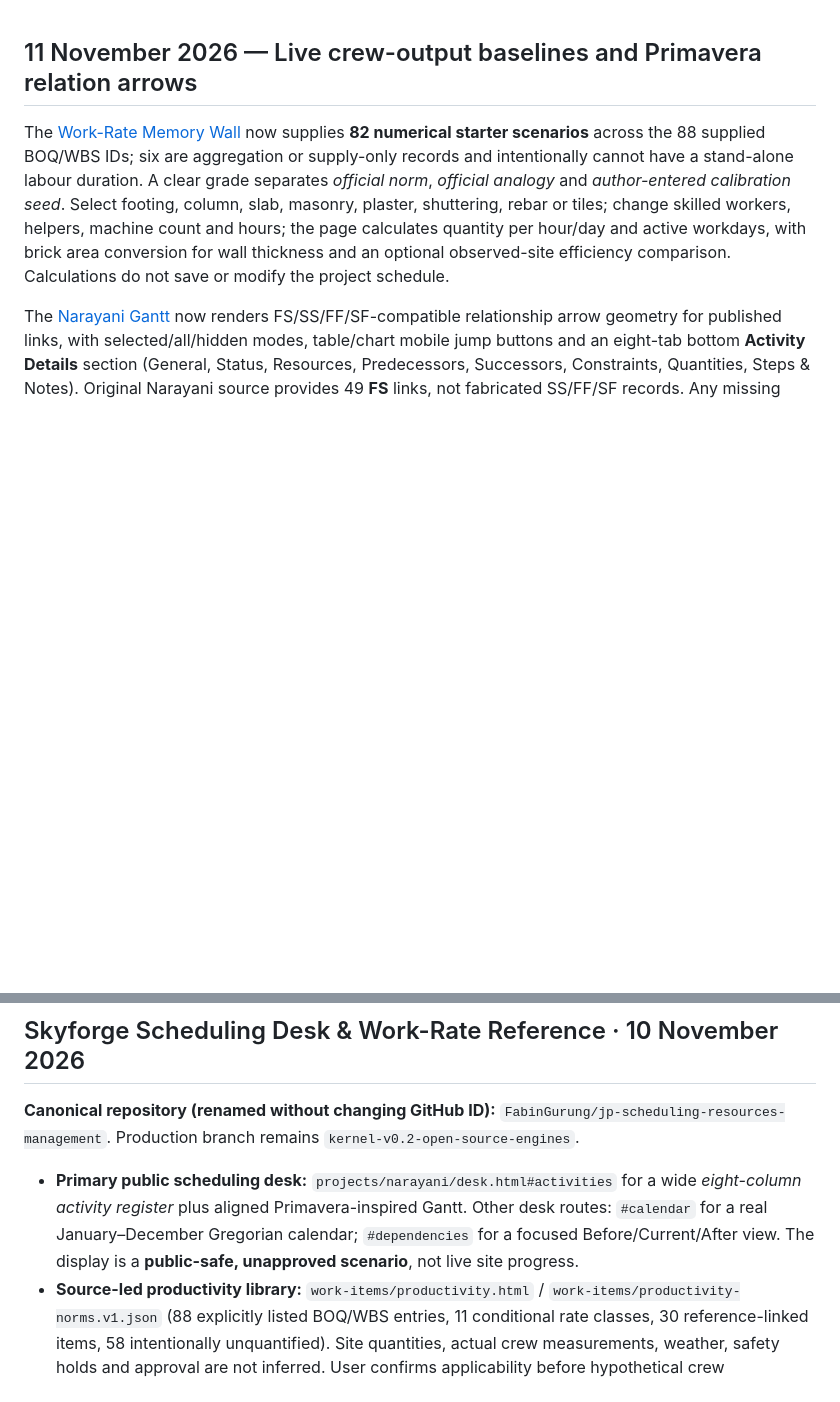
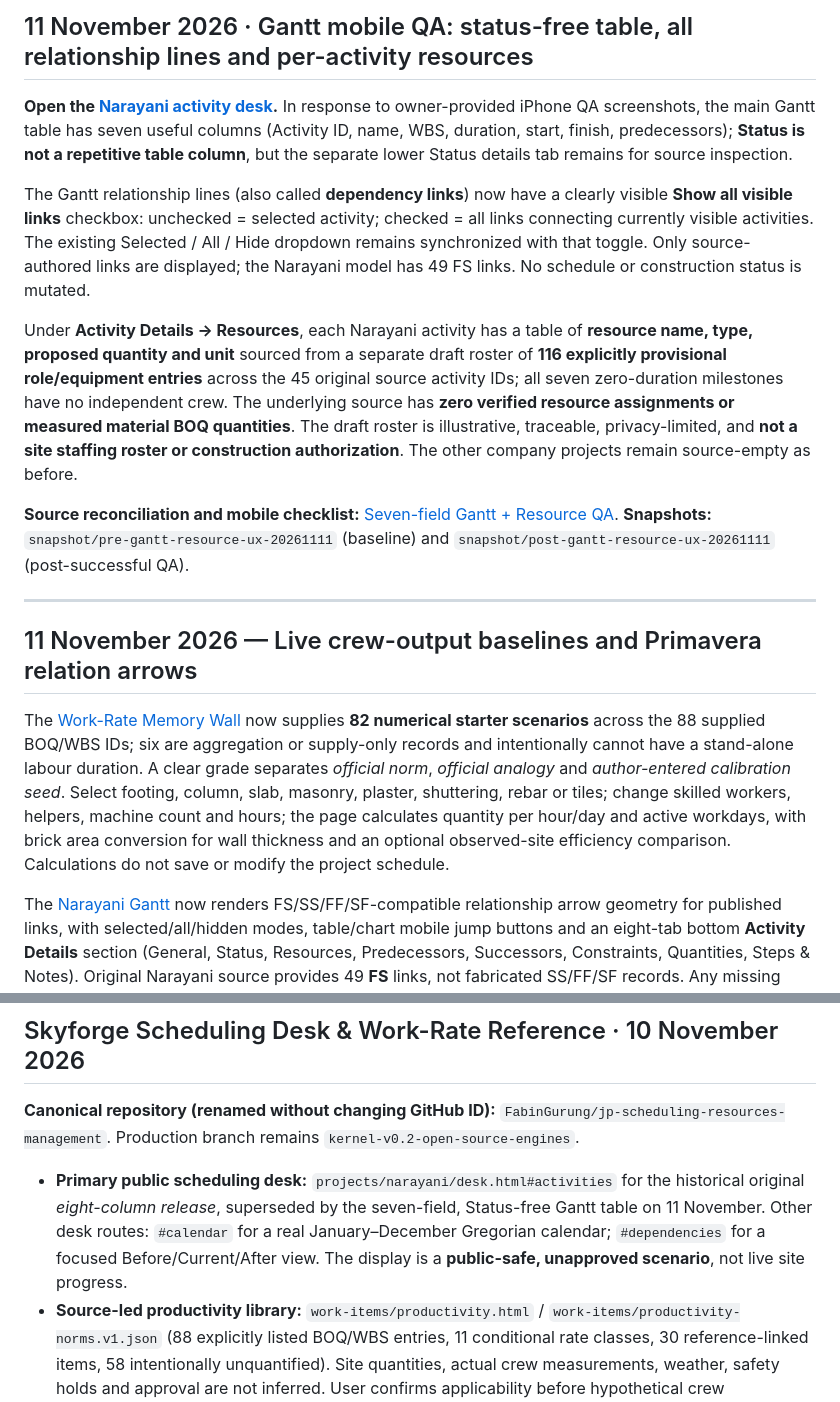
Before and after one commit to FabinGurung/JP_Scheduling_Work_and_Resources_Management, a Markdown page: README.md, 2 parts joined by grey strips. Drawn GitHub-style; blank space fills up the shorter version.

Commit message:
docs(readme): current seven-field Gantt, all relation lines checkbox and 116 unapproved resource allocations

```diff
--- a/README.md
+++ b/README.md
@@ -1,3 +1,15 @@
+## 11 November 2026 · Gantt mobile QA: status-free table, all relationship lines and per-activity resources
+
+**Open the [Narayani activity desk](https://fabingurung.github.io/jp-scheduling-resources-management/projects/narayani/desk.html#activities).** In response to owner-provided iPhone QA screenshots, the main Gantt table has seven useful columns (Activity ID, name, WBS, duration, start, finish, predecessors); **Status is not a repetitive table column**, but the separate lower Status details tab remains for source inspection.
+
+The Gantt relationship lines (also called **dependency links**) now have a clearly visible **Show all visible links** checkbox: unchecked = selected activity; checked = all links connecting currently visible activities. The existing Selected / All / Hide dropdown remains synchronized with that toggle. Only source-authored links are displayed; the Narayani model has 49 FS links. No schedule or construction status is mutated.
+
+Under **Activity Details → Resources**, each Narayani activity has a table of **resource name, type, proposed quantity and unit** sourced from a separate draft roster of **116 explicitly provisional role/equipment entries** across the 45 original source activity IDs; all seven zero-duration milestones have no independent crew. The underlying source has **zero verified resource assignments or measured material BOQ quantities**. The draft roster is illustrative, traceable, privacy-limited, and **not a site staffing roster or construction authorization**. The other company projects remain source-empty as before.
+
+**Source reconciliation and mobile checklist:** [Seven-field Gantt + Resource QA](docs/GANTT_ALL_LINKS_AND_RESOURCE_ROSTER_QA_20261111.md). **Snapshots:** `snapshot/pre-gantt-resource-ux-20261111` (baseline) and `snapshot/post-gantt-resource-ux-20261111` (post-successful QA).
+
+---
+
 ## 11 November 2026 — Live crew-output baselines and Primavera relation arrows
 
 The [Work-Rate Memory Wall](https://fabingurung.github.io/jp-scheduling-resources-management/work-items/productivity.html) now supplies **82 numerical starter scenarios** across the 88 supplied BOQ/WBS IDs; six are aggregation or supply-only records and intentionally cannot have a stand-alone labour duration. A clear grade separates *official norm*, *official analogy* and *author-entered calibration seed*. Select footing, column, slab, masonry, plaster, shuttering, rebar or tiles; change skilled workers, helpers, machine count and hours; the page calculates quantity per hour/day and active workdays, with brick area conversion for wall thickness and an optional observed-site efficiency comparison. Calculations do not save or modify the project schedule.
@@ -12,7 +24,7 @@ The [Narayani Gantt](https://fabingurung.github.io/jp-scheduling-resources-manag
 
 **Canonical repository (renamed without changing GitHub ID):** `FabinGurung/jp-scheduling-resources-management`. Production branch remains `kernel-v0.2-open-source-engines`.
 
-- **Primary public scheduling desk:** `projects/narayani/desk.html#activities` for a wide *eight-column activity register* plus aligned Primavera-inspired Gantt. Other desk routes: `#calendar` for a real January–December Gregorian calendar; `#dependencies` for a focused Before/Current/After view. The display is a **public-safe, unapproved scenario**, not live site progress.
+- **Primary public scheduling desk:** `projects/narayani/desk.html#activities` for the historical original *eight-column release*, superseded by the seven-field, Status-free Gantt table on 11 November. Other desk routes: `#calendar` for a real January–December Gregorian calendar; `#dependencies` for a focused Before/Current/After view. The display is a **public-safe, unapproved scenario**, not live site progress.
 - **Source-led productivity library:** `work-items/productivity.html` / `work-items/productivity-norms.v1.json` (88 explicitly listed BOQ/WBS entries, 11 conditional rate classes, 30 reference-linked items, 58 intentionally unquantified). Site quantities, actual crew measurements, weather, safety holds and approval are not inferred. User confirms applicability before hypothetical crew computations.
 - **Projects:** `projects/` remains the single canonical company-first 22-project directory. The 21 company projects without an admitted WBS remain empty; do NOT clone Narayani planning dates or activities.
 - **History:** constellation and 405 reported-only checklist entries remain available in the preserved original viewer for legacy QA, but not in the new primary work desk. All project ID and source digests remain unchanged.
```
